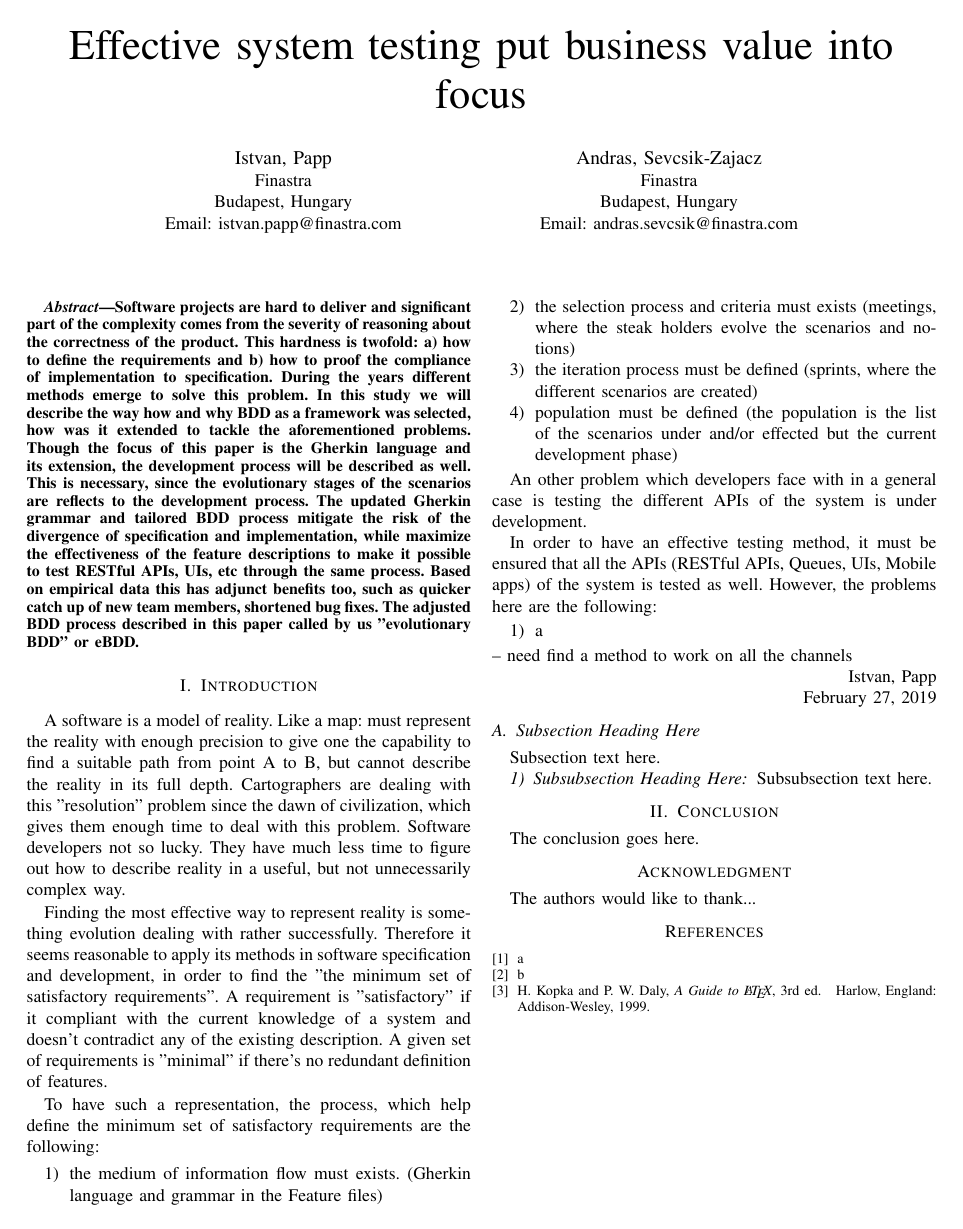
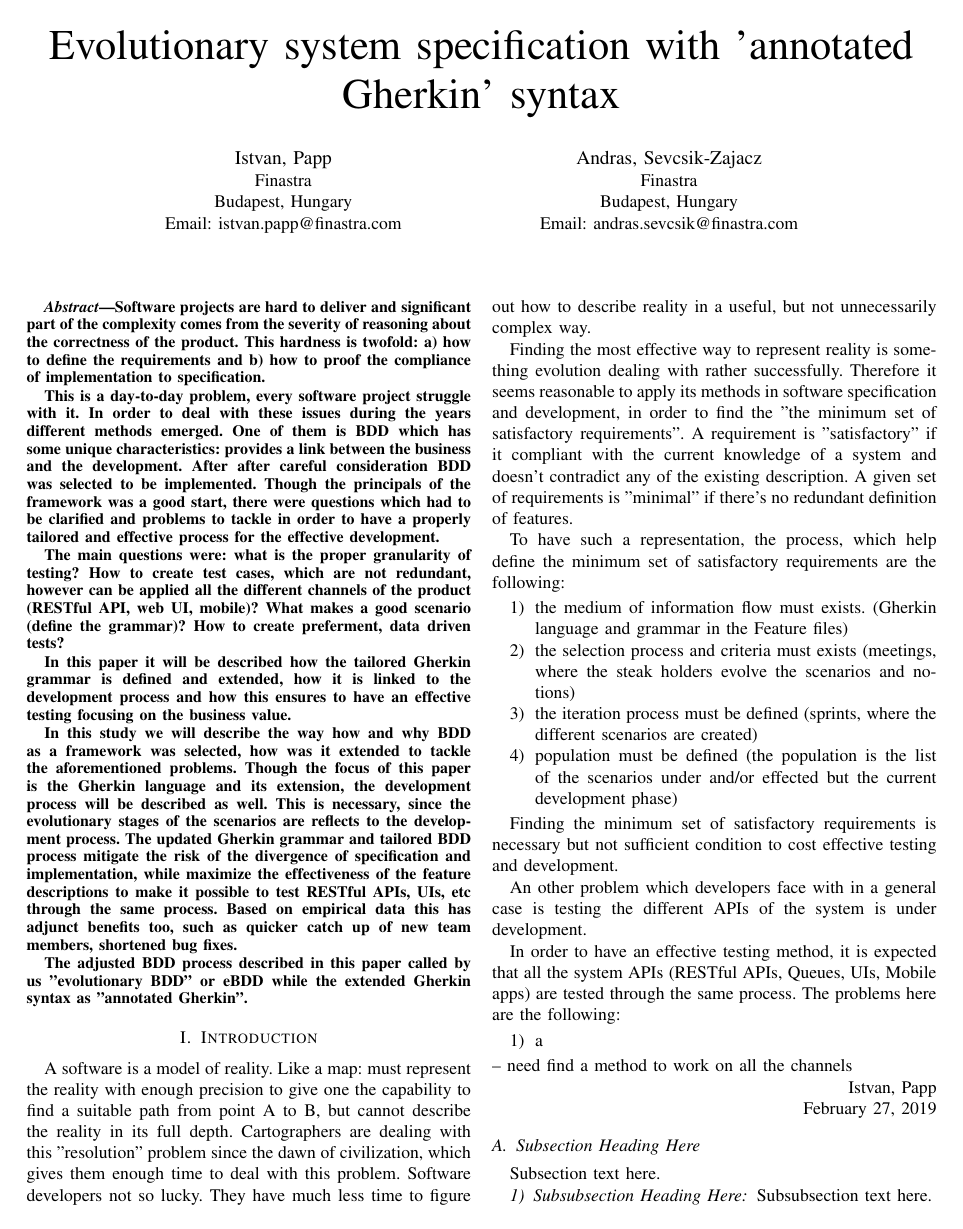
Before and after one commit to trpleo/GherkinBasedTestingFramework, a LaTeX paper (eBDD.tex): the whole page before the commit and page 1 of 2 after it. Compiled offline with pdfLaTeX.

Commit message:
eBDD: introduction update

```diff
--- a/eBDD.tex
+++ b/eBDD.tex
@@ -331,7 +331,7 @@
 % paper title
 % can use linebreaks \\ within to get better formatting as desired
 % Do not put math or special symbols in the title.
-\title{Effective system testing put business value into focus}
+\title{Evolutionary system specification with 'annotated Gherkin' syntax}
 
 
 % author names and affiliations
@@ -384,7 +384,17 @@ Email: andras.sevcsik@finastra.com}}
 % As a general rule, do not put math, special symbols or citations
 % in the abstract
 \begin{abstract}
-Software projects are hard to deliver and significant part of the complexity comes from the severity of reasoning about the correctness of the product. This hardness is twofold: a) how to define the requirements and b) how to proof the compliance of implementation to specification. During the years different methods emerge to solve this problem. In this study we will describe the way how and why BDD as a framework was selected, how was it extended to tackle the aforementioned problems. Though the focus of this paper is the Gherkin language and its extension, the development process will be described as well. This is necessary, since the evolutionary stages of the scenarios are reflects to the development process. The updated Gherkin grammar and tailored BDD process mitigate the risk of the divergence of specification and implementation, while maximize the effectiveness of the feature descriptions to make it possible to test RESTful APIs, UIs, etc through the same process. Based on empirical data this has adjunct benefits too, such as quicker catch up of new team members, shortened bug fixes. The adjusted BDD process described in this paper called by us "evolutionary BDD" or eBDD.
+Software projects are hard to deliver and significant part of the complexity comes from the severity of reasoning about the correctness of the product. This hardness is twofold: a) how to define the requirements and b) how to proof the compliance of implementation to specification.
+
+This is a day-to-day problem, every software project struggle with it. In order to deal with these issues during the years different methods emerged. One of them is BDD which has some unique characteristics: provides a link between the business and the development. After after careful consideration BDD was selected to be implemented. Though the principals of the framework was a good start, there were questions which had to be clarified and problems to tackle in order to have a properly tailored and effective process for the effective development.
+
+The main questions were: what is the proper granularity of testing? How to create test cases, which are not redundant, however can be applied all the different channels of the product (RESTful API, web UI, mobile)? What makes a good scenario (define the grammar)? How to create preferment, data driven tests?
+
+In this paper it will be described how the tailored Gherkin grammar is defined and extended, how it is linked to the development process and how this ensures to have an effective testing focusing on the business value.
+
+In this study we will describe the way how and why BDD as a framework was selected, how was it extended to tackle the aforementioned problems. Though the focus of this paper is the Gherkin language and its extension, the development process will be described as well. This is necessary, since the evolutionary stages of the scenarios are reflects to the development process. The updated Gherkin grammar and tailored BDD process mitigate the risk of the divergence of specification and implementation, while maximize the effectiveness of the feature descriptions to make it possible to test RESTful APIs, UIs, etc through the same process. Based on empirical data this has adjunct benefits too, such as quicker catch up of new team members, shortened bug fixes.
+
+The adjusted BDD process described in this paper called by us "evolutionary BDD" or eBDD while the extended Gherkin syntax as "annotated Gherkin".
 \end{abstract}
 
 % no keywords
@@ -418,9 +428,11 @@ To have such a representation, the process, which help define the minimum set of
   \item population must be defined (the population is the list of the scenarios under and/or effected but the current development phase)
 \end{enumerate}
 
+Finding the minimum set of satisfactory requirements is necessary but not sufficient condition to cost effective testing and development.
+
 An other problem which developers face with in a general case is testing the different APIs of the system is under development.
 
-In order to have an effective testing method, it must be ensured that all the APIs (RESTful APIs, Queues, UIs, Mobile apps) of the system is tested as well. However, the problems here are the following:
+In order to have an effective testing method, it is expected that all the system APIs (RESTful APIs, Queues, UIs, Mobile apps) are tested through the same process. The problems here are the following:
 \begin{enumerate}
     \item a
 \end{enumerate}
@@ -567,7 +579,3 @@ The authors would like to thank...
 % set second argument of \begin to the number of references
 % (used to reserve space for the reference number labels box)
 \begin{thebibliography}{1}
-\bibitem{IEEEhowto:a}
-a
-\bibitem{IEEEhowto:b}
-b
```
Also changed, not shown: eBDD.tex (22 more changed lines).
